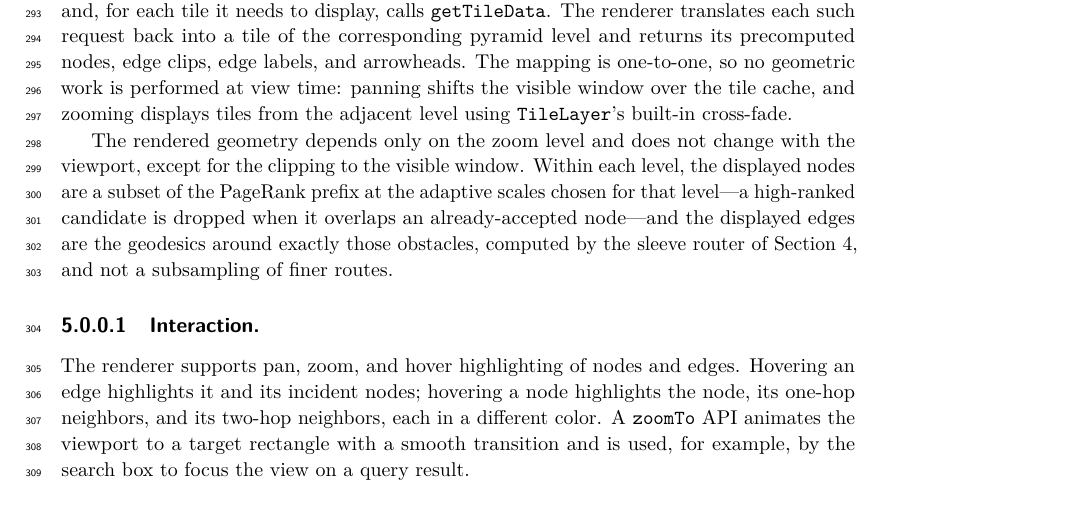
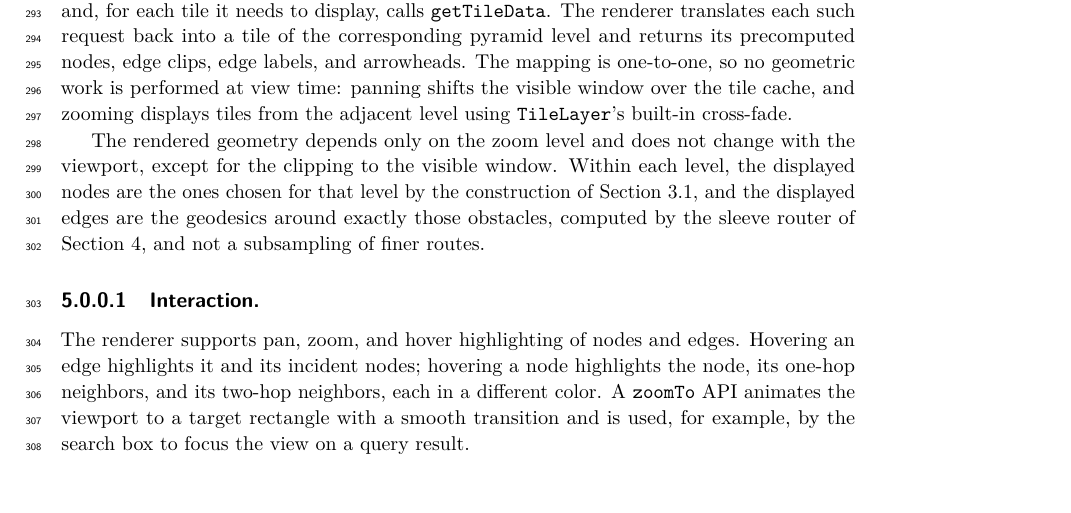
Before and after one commit to levnach/paper_msagljs, a LaTeX paper (gd2026.tex): part of page 9 of 12, cut so that both start at the same text, the shorter picture padded with empty space. Compiled offline with pdfLaTeX.

Commit message:
gd2026: shorten per-level node phrasing in Rendering section
Replace the inline restatement of the PageRank-prefix overlap rule
with a reference to Section "PageRank-Guided Level Construction":

  the displayed nodes are a subset of the PageRank prefix at the
  adaptive scales chosen for that level---a high-ranked candidate is
  dropped when it overlaps an already-accepted node
  ->
  the displayed nodes are the ones chosen for that level by the
  construction of Section~\ref{sec:filter}

Co-authored-by: Copilot <223556219+Copilot@users.noreply.github.com>

```diff
--- a/gd2026.tex
+++ b/gd2026.tex
@@ -619,13 +619,11 @@ zooming displays tiles from the adjacent level using
 
 The rendered geometry depends only on the zoom level and does not
 change with the viewport, except for the clipping to the visible
-window. Within each level, the displayed nodes are a subset of the
-PageRank prefix at the adaptive scales chosen for that level---a
-high-ranked candidate is dropped when it overlaps an already-accepted
-node---and the displayed edges are the geodesics around exactly those
-obstacles, computed by the sleeve router of
-Section~\ref{sec:sleeve-routing}, and not a subsampling of finer
-routes.
+window. Within each level, the displayed nodes are the ones chosen
+for that level by the construction of Section~\ref{sec:filter}, and
+the displayed edges are the geodesics around exactly those obstacles,
+computed by the sleeve router of Section~\ref{sec:sleeve-routing},
+and not a subsampling of finer routes.
 
 \paragraph{Interaction.}
 The renderer supports pan, zoom, and hover highlighting of nodes and
```
Also changed, not shown: gd2026.pdf.
